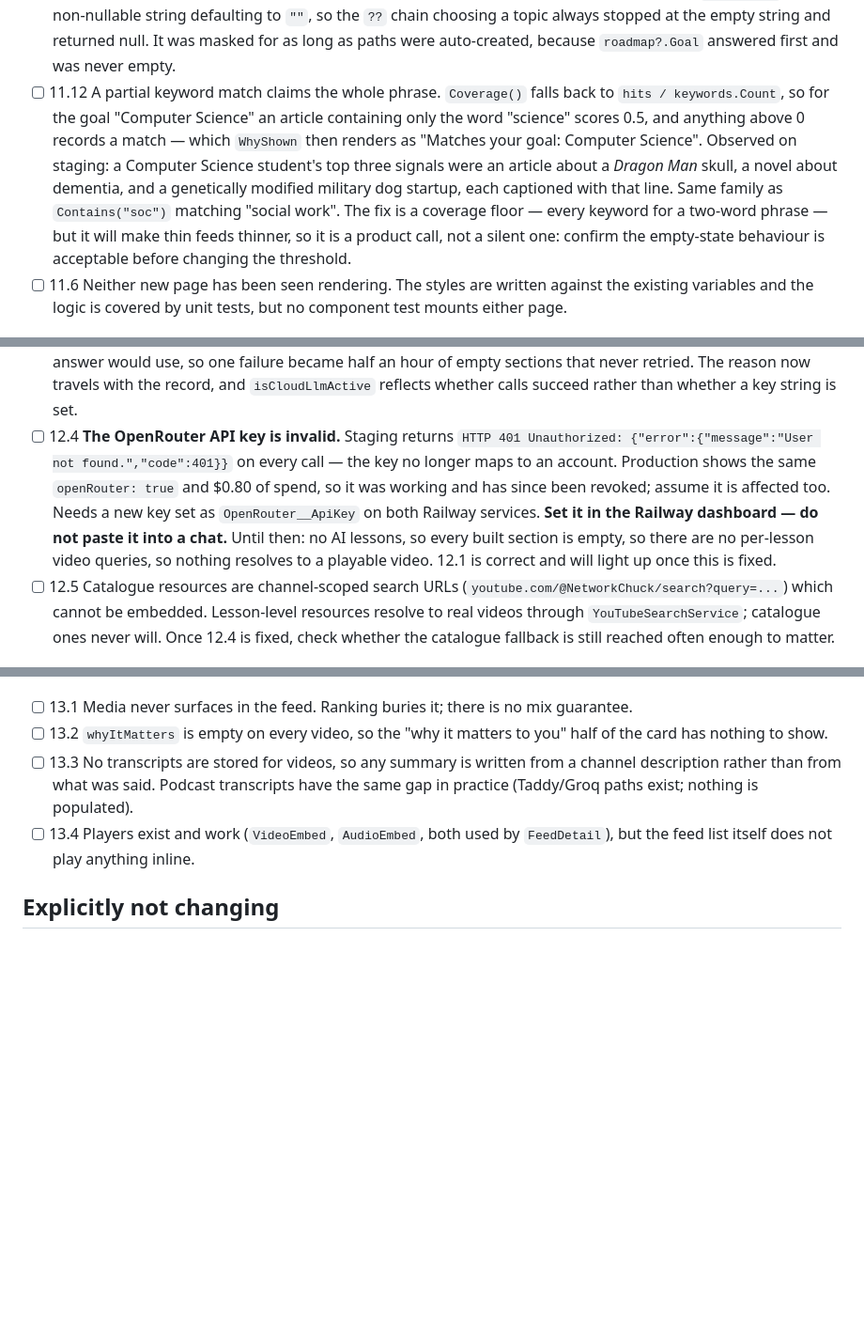
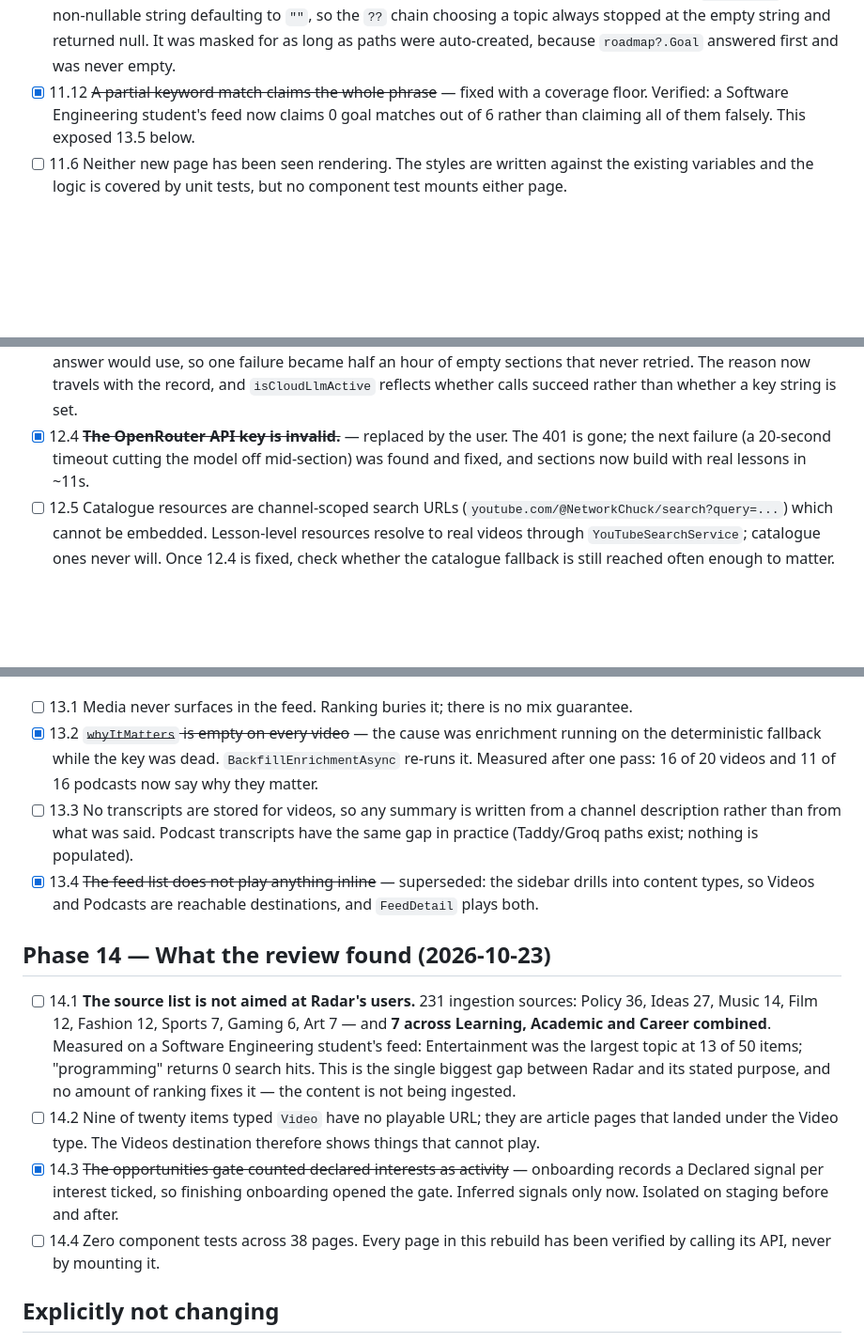
Before and after one commit to radarproapp/radar-v2-backend, a Markdown page: RADAR_REMEDIATION.md, 3 parts joined by grey strips. Shown at 94% size. GitHub-like rendering; blank space fills up the shorter version.

Commit message:
docs: what a full review of the app found
Four closures that had already happened, and four findings. The first is the one
that matters: 231 ingestion sources, of which 7 are Learning, Academic or Career,
while 58 are music, film, fashion, sport, gaming and art. A Software Engineering
student's feed is 13/50 Entertainment and 'programming' returns no search hits.

Making the matching honest removed the false claims; it could not create content
that was never ingested.

Co-Authored-By: Claude Opus 5 <noreply@anthropic.com>

```diff
--- a/RADAR_REMEDIATION.md
+++ b/RADAR_REMEDIATION.md
@@ -642,15 +642,7 @@ subject) and a Udemy-style journey (collapsible sections, checkable lessons, dur
   11.7. `TargetRole` is a non-nullable string defaulting to `""`, so the `??` chain choosing a
   topic always stopped at the empty string and returned null. It was masked for as long as paths
   were auto-created, because `roadmap?.Goal` answered first and was never empty.
-- [ ] 11.12 A partial keyword match claims the whole phrase. `Coverage()` falls back to
-  `hits / keywords.Count`, so for the goal "Computer Science" an article containing only the word
-  "science" scores 0.5, and anything above 0 records a match — which `WhyShown` then renders as
-  "Matches your goal: Computer Science". Observed on staging: a Computer Science student's top
-  three signals were an article about a *Dragon Man* skull, a novel about dementia, and a
-  genetically modified military dog startup, each captioned with that line. Same family as
-  `Contains("soc")` matching "social work". The fix is a coverage floor — every keyword for a
-  two-word phrase — but it will make thin feeds thinner, so it is a product call, not a silent
-  one: confirm the empty-state behaviour is acceptable before changing the threshold.
+- [x] 11.12 ~~A partial keyword match claims the whole phrase~~ — fixed with a coverage floor. Verified: a Software Engineering student's feed now claims 0 goal matches out of 6 rather than claiming all of them falsely. This exposed 13.5 below.
 - [ ] 11.6 Neither new page has been seen rendering. The styles are written against the existing
   variables and the logic is covered by unit tests, but no component test mounts either page.
 
@@ -669,14 +661,7 @@ subject) and a Udemy-style journey (collapsible sections, checkable lessons, dur
   fallback was cached 30 minutes under the key a real answer would use, so one failure became half
   an hour of empty sections that never retried. The reason now travels with the record, and
   `isCloudLlmActive` reflects whether calls succeed rather than whether a key string is set.
-- [ ] 12.4 **The OpenRouter API key is invalid.** Staging returns
-  `HTTP 401 Unauthorized: {"error":{"message":"User not found.","code":401}}` on every call —
-  the key no longer maps to an account. Production shows the same `openRouter: true` and $0.80 of
-  spend, so it was working and has since been revoked; assume it is affected too. Needs a new key
-  set as `OpenRouter__ApiKey` on both Railway services. **Set it in the Railway dashboard — do not
-  paste it into a chat.** Until then: no AI lessons, so every built section is empty, so there are
-  no per-lesson video queries, so nothing resolves to a playable video. 12.1 is correct and will
-  light up once this is fixed.
+- [x] 12.4 ~~**The OpenRouter API key is invalid.**~~ — replaced by the user. The 401 is gone; the next failure (a 20-second timeout cutting the model off mid-section) was found and fixed, and sections now build with real lessons in ~11s.
 - [ ] 12.5 Catalogue resources are channel-scoped search URLs
   (`youtube.com/@NetworkChuck/search?query=...`) which cannot be embedded. Lesson-level resources
   resolve to real videos through `YouTubeSearchService`; catalogue ones never will. Once 12.4 is
@@ -696,13 +681,27 @@ Measured on staging before starting, so the work is against what is actually bro
   engineering student. Same root as 11.12.
 
 - [ ] 13.1 Media never surfaces in the feed. Ranking buries it; there is no mix guarantee.
-- [ ] 13.2 `whyItMatters` is empty on every video, so the "why it matters to you" half of the
-  card has nothing to show.
+- [x] 13.2 ~~`whyItMatters` is empty on every video~~ — the cause was enrichment running on the deterministic fallback while the key was dead. `BackfillEnrichmentAsync` re-runs it. Measured after one pass: 16 of 20 videos and 11 of 16 podcasts now say why they matter.
 - [ ] 13.3 No transcripts are stored for videos, so any summary is written from a channel
   description rather than from what was said. Podcast transcripts have the same gap in practice
   (Taddy/Groq paths exist; nothing is populated).
-- [ ] 13.4 Players exist and work (`VideoEmbed`, `AudioEmbed`, both used by `FeedDetail`), but the
-  feed list itself does not play anything inline.
+- [x] 13.4 ~~The feed list does not play anything inline~~ — superseded: the sidebar drills into content types, so Videos and Podcasts are reachable destinations, and `FeedDetail` plays both.
+
+## Phase 14 — What the review found (2026-10-23)
+
+- [ ] 14.1 **The source list is not aimed at Radar's users.** 231 ingestion sources: Policy 36,
+  Ideas 27, Music 14, Film 12, Fashion 12, Sports 7, Gaming 6, Art 7 — and **7 across Learning,
+  Academic and Career combined**. Measured on a Software Engineering student's feed: Entertainment
+  was the largest topic at 13 of 50 items; "programming" returns 0 search hits. This is the
+  single biggest gap between Radar and its stated purpose, and no amount of ranking fixes it —
+  the content is not being ingested.
+- [ ] 14.2 Nine of twenty items typed `Video` have no playable URL; they are article pages that
+  landed under the Video type. The Videos destination therefore shows things that cannot play.
+- [x] 14.3 ~~The opportunities gate counted declared interests as activity~~ — onboarding records
+  a Declared signal per interest ticked, so finishing onboarding opened the gate. Inferred
+  signals only now. Isolated on staging before and after.
+- [ ] 14.4 Zero component tests across 38 pages. Every page in this rebuild has been verified by
+  calling its API, never by mounting it.
 
 ## Explicitly not changing
 
```
